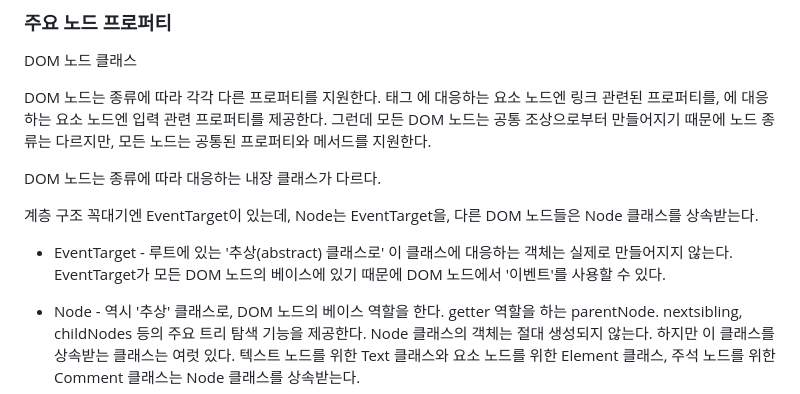
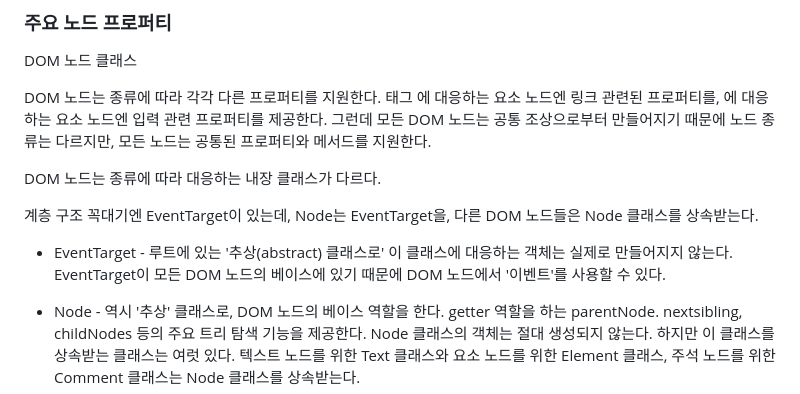
Before and after one commit to vvvvvvvan/FrontEndStudy, a Markdown page: Javascript/DOM.md, the part around the change. GitHub-like rendering.

```diff
--- a/Javascript/DOM.md
+++ b/Javascript/DOM.md
@@ -121,7 +121,7 @@ DOM 노드는 종류에 따라 대응하는 내장 클래스가 다르다.
 
 계층 구조 꼭대기엔 EventTarget이 있는데, Node는 EventTarget을, 다른 DOM 노드들은 Node 클래스를 상속받는다.
 
-* EventTarget - 루트에 있는 '추상(abstract) 클래스로' 이 클래스에 대응하는 객체는 실제로 만들어지지 않는다. EventTarget가 모든 DOM 노드의 베이스에 있기 때문에 DOM 노드에서 '이벤트'를 사용할 수 있다.
+* EventTarget - 루트에 있는 '추상(abstract) 클래스로' 이 클래스에 대응하는 객체는 실제로 만들어지지 않는다. EventTarget이 모든 DOM 노드의 베이스에 있기 때문에 DOM 노드에서 '이벤트'를 사용할 수 있다.
 
 * Node - 역시 '추상' 클래스로, DOM 노드의 베이스 역할을 한다. getter 역할을 하는 parentNode.
 nextsibling, childNodes 등의 주요 트리 탐색 기능을 제공한다. Node 클래스의 객체는 절대 생성되지 않는다.
```
